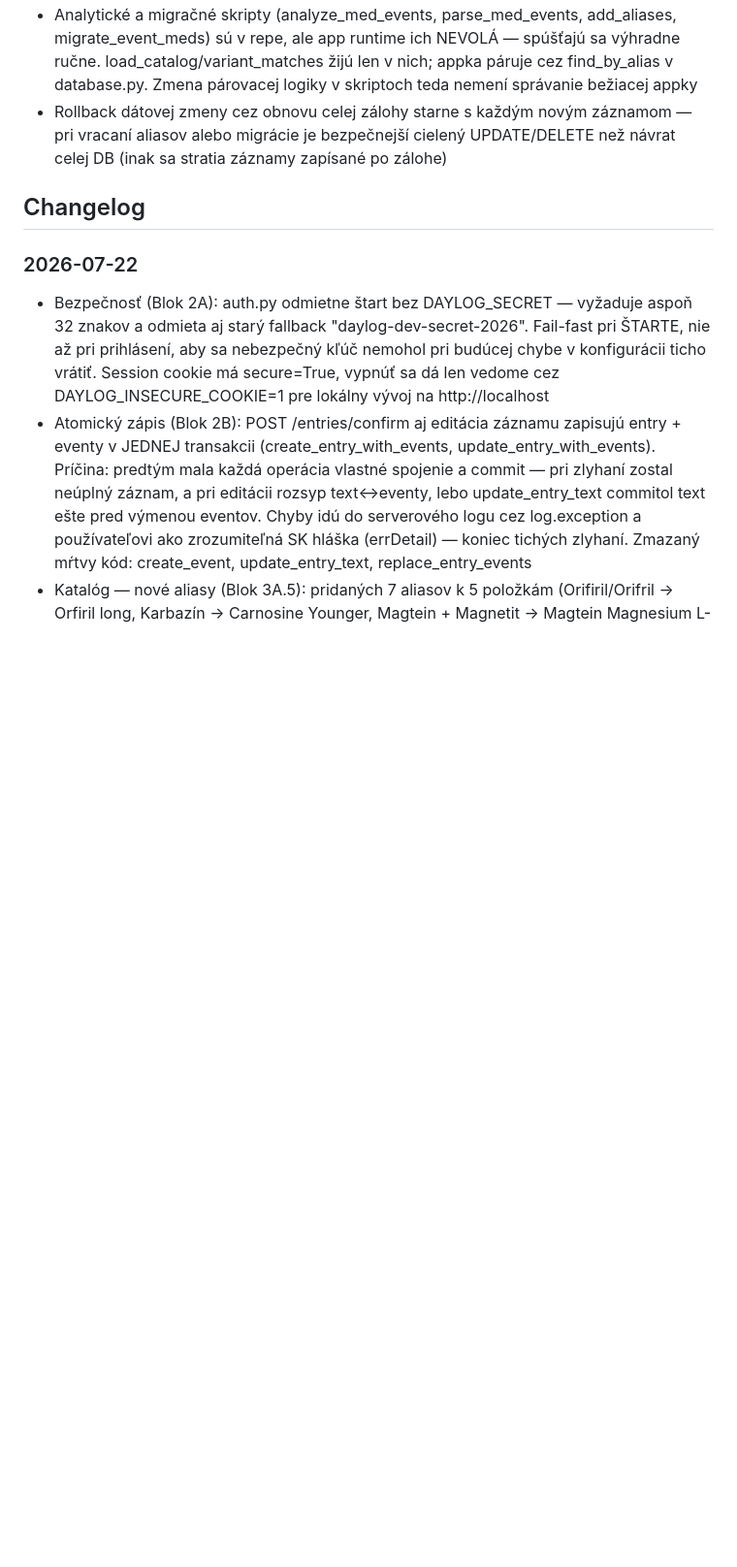
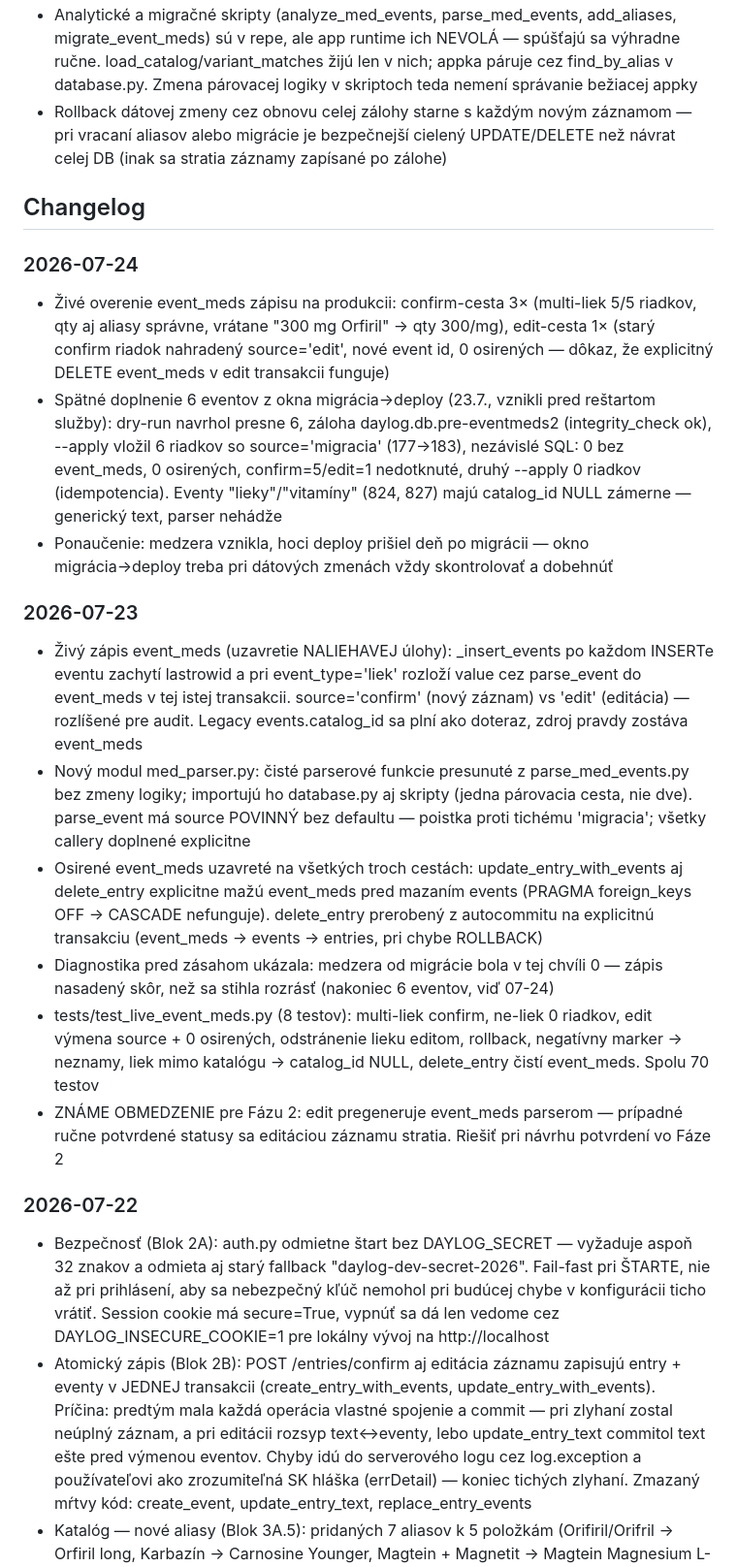
Before and after one commit to ampulaprojects/daylog, a Markdown page: CONTEXT.md, the part around one of its changes. Shown at 97% size. Drawn GitHub-style; blank space fills up the shorter version.

Commit message:
CONTEXT.md: changelog event_meds zivy zapis + dobehnutie medzery

```diff
--- a/CONTEXT.md
+++ b/CONTEXT.md
@@ -107,6 +106,19 @@ Cieľ: zbierať čo najviac dát, hľadať vzory.
 - Rollback dátovej zmeny cez obnovu celej zálohy starne s každým novým záznamom — pri vracaní aliasov alebo migrácie je bezpečnejší cielený UPDATE/DELETE než návrat celej DB (inak sa stratia záznamy zapísané po zálohe)
 
 ## Changelog
+
+### 2026-07-24
+- Živé overenie event_meds zápisu na produkcii: confirm-cesta 3× (multi-liek 5/5 riadkov, qty aj aliasy správne, vrátane "300 mg Orfiril" → qty 300/mg), edit-cesta 1× (starý confirm riadok nahradený source='edit', nové event id, 0 osirených — dôkaz, že explicitný DELETE event_meds v edit transakcii funguje)
+- Spätné doplnenie 6 eventov z okna migrácia→deploy (23.7., vznikli pred reštartom služby): dry-run navrhol presne 6, záloha daylog.db.pre-eventmeds2 (integrity_check ok), --apply vložil 6 riadkov so source='migracia' (177→183), nezávislé SQL: 0 bez event_meds, 0 osirených, confirm=5/edit=1 nedotknuté, druhý --apply 0 riadkov (idempotencia). Eventy "lieky"/"vitamíny" (824, 827) majú catalog_id NULL zámerne — generický text, parser nehádže
+- Ponaučenie: medzera vznikla, hoci deploy prišiel deň po migrácii — okno migrácia→deploy treba pri dátových zmenách vždy skontrolovať a dobehnúť
+
+### 2026-07-23
+- Živý zápis event_meds (uzavretie NALIEHAVEJ úlohy): _insert_events po každom INSERTe eventu zachytí lastrowid a pri event_type='liek' rozloží value cez parse_event do event_meds v tej istej transakcii. source='confirm' (nový záznam) vs 'edit' (editácia) — rozlíšené pre audit. Legacy events.catalog_id sa plní ako doteraz, zdroj pravdy zostáva event_meds
+- Nový modul med_parser.py: čisté parserové funkcie presunuté z parse_med_events.py bez zmeny logiky; importujú ho database.py aj skripty (jedna párovacia cesta, nie dve). parse_event má source POVINNÝ bez defaultu — poistka proti tichému 'migracia'; všetky callery doplnené explicitne
+- Osirené event_meds uzavreté na všetkých troch cestách: update_entry_with_events aj delete_entry explicitne mažú event_meds pred mazaním events (PRAGMA foreign_keys OFF → CASCADE nefunguje). delete_entry prerobený z autocommitu na explicitnú transakciu (event_meds → events → entries, pri chybe ROLLBACK)
+- Diagnostika pred zásahom ukázala: medzera od migrácie bola v tej chvíli 0 — zápis nasadený skôr, než sa stihla rozrásť (nakoniec 6 eventov, viď 07-24)
+- tests/test_live_event_meds.py (8 testov): multi-liek confirm, ne-liek 0 riadkov, edit výmena source + 0 osirených, odstránenie lieku editom, rollback, negatívny marker → neznamy, liek mimo katalógu → catalog_id NULL, delete_entry čistí event_meds. Spolu 70 testov
+- ZNÁME OBMEDZENIE pre Fázu 2: edit pregeneruje event_meds parserom — prípadné ručne potvrdené statusy sa editáciou záznamu stratia. Riešiť pri návrhu potvrdení vo Fáze 2
 
 ### 2026-07-22
 - Bezpečnosť (Blok 2A): auth.py odmietne štart bez DAYLOG_SECRET — vyžaduje aspoň 32 znakov a odmieta aj starý fallback "daylog-dev-secret-2026". Fail-fast pri ŠTARTE, nie až pri prihlásení, aby sa nebezpečný kľúč nemohol pri budúcej chybe v konfigurácii ticho vrátiť. Session cookie má secure=True, vypnúť sa dá len vedome cez DAYLOG_INSECURE_COOKIE=1 pre lokálny vývoj na http://localhost
```
Also changed, not shown: other parts of CONTEXT.md (+0 -1 lines).
